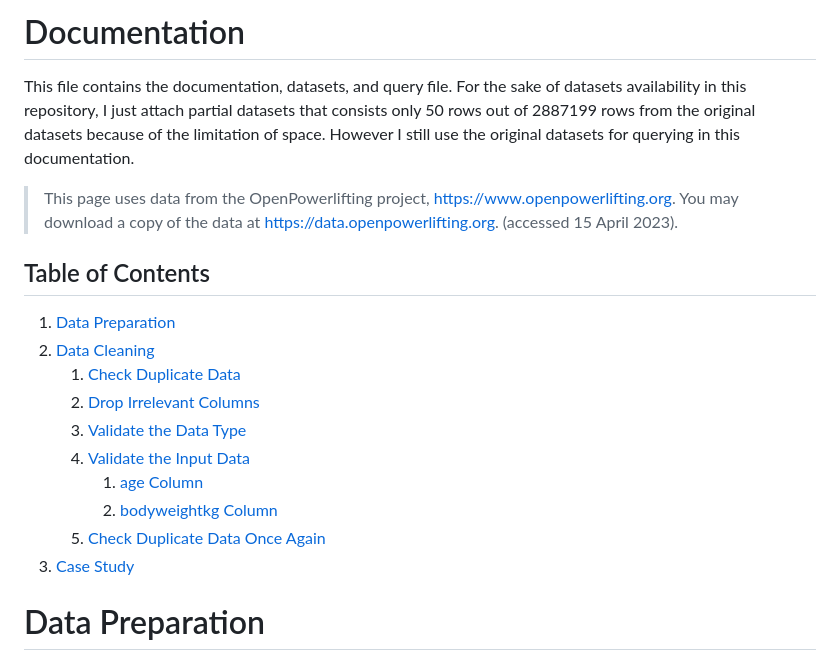
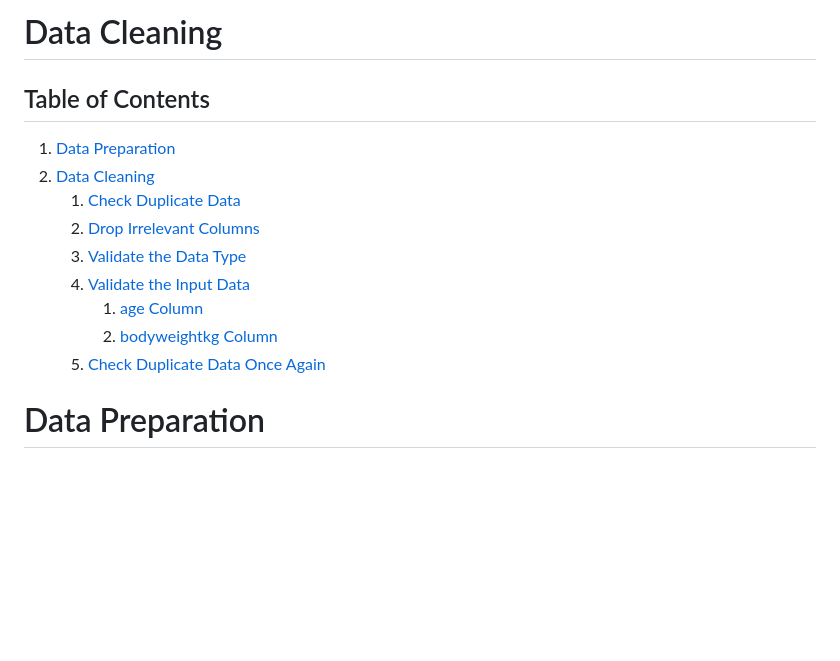
Before and after one commit to alfiannajih/sql-project-portfolio, a Markdown page: powerlifting_data/powerlift_data_cleaning_docs.md, the part around the change. GitHub-like rendering; blank space fills up the shorter version.

Commit message:
separate the case study

```diff
--- a/powerlifting_data/powerlift_data_cleaning_docs.md
+++ b/powerlifting_data/powerlift_data_cleaning_docs.md
@@ -1,8 +1,4 @@
-# Documentation
-This file contains the documentation, datasets, and query file. For the sake of datasets availability in this repository, I just attach partial datasets that consists only 50 rows out of 2887199 rows from the original datasets because of the limitation of space. However I still use the original datasets for querying in this documentation.
-> This page uses data from the OpenPowerlifting project, https://www.openpowerlifting.org.
-You may download a copy of the data at https://data.openpowerlifting.org. (accessed 15 April 2023).
-
+# Data Cleaning
 
 ## Table of Contents
 1. [Data Preparation](#data_preparation)
@@ -14,7 +10,6 @@ You may download a copy of the data at https://data.openpowerlifting.org. (acces
         1. [age Column](#validate_age)
         2. [bodyweightkg Column](#validate_bodyweight)
     5. [Check Duplicate Data Once Again](#duplicate_data_2)
-3. [Case Study](#case_study)
 
 # Data Preparation <a name=data_preparation></a>
 Because the original data is in csv format, we will put it into our database. First we will create the table in our database.
```
